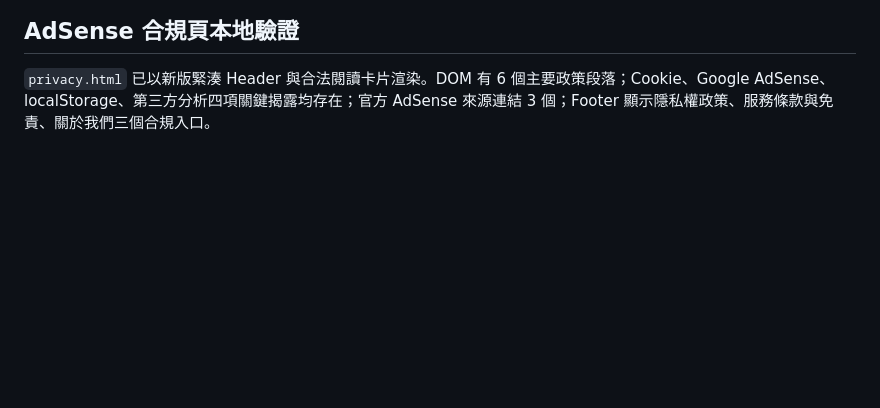
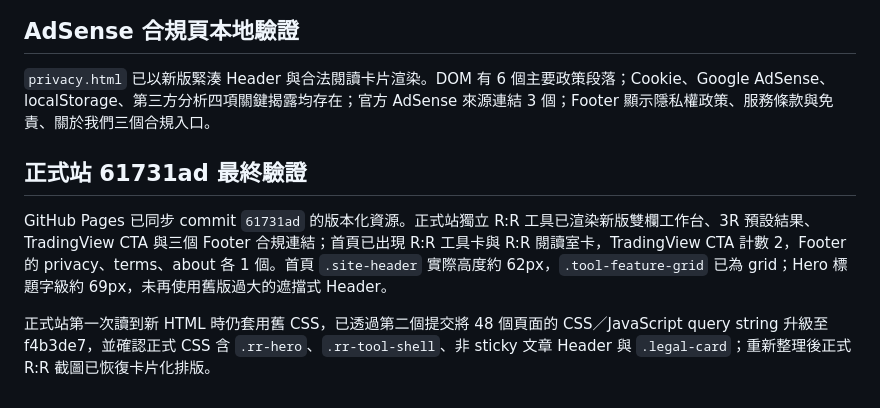
Before and after one commit to 9908gg-art/gugopro-academy, a Markdown page: research-notes.md, the part around the change. Rendered like a GitHub page; blank space fills up the shorter version.

```diff
--- a/research-notes.md
+++ b/research-notes.md
@@ -83,3 +83,9 @@ Google AdSense 官方說明要求隱私權政策揭露第三方供應商（包
 ## AdSense 合規頁本地驗證
 
 `privacy.html` 已以新版緊湊 Header 與合法閱讀卡片渲染。DOM 有 6 個主要政策段落；Cookie、Google AdSense、localStorage、第三方分析四項關鍵揭露均存在；官方 AdSense 來源連結 3 個；Footer 顯示隱私權政策、服務條款與免責、關於我們三個合規入口。
+
+## 正式站 61731ad 最終驗證
+
+GitHub Pages 已同步 commit `61731ad` 的版本化資源。正式站獨立 R:R 工具已渲染新版雙欄工作台、3R 預設結果、TradingView CTA 與三個 Footer 合規連結；首頁已出現 R:R 工具卡與 R:R 閱讀室卡，TradingView CTA 計數 2，Footer 的 privacy、terms、about 各 1 個。首頁 `.site-header` 實際高度約 62px，`.tool-feature-grid` 已為 grid；Hero 標題字級約 69px，未再使用舊版過大的遮擋式 Header。
+
+正式站第一次讀到新 HTML 時仍套用舊 CSS，已透過第二個提交將 48 個頁面的 CSS／JavaScript query string 升級至 f4b3de7，並確認正式 CSS 含 `.rr-hero`、`.rr-tool-shell`、非 sticky 文章 Header 與 `.legal-card`；重新整理後正式 R:R 截圖已恢復卡片化排版。
```
Also changed, not shown: DELIVERY_REPORT.md (+2 -1 lines).
